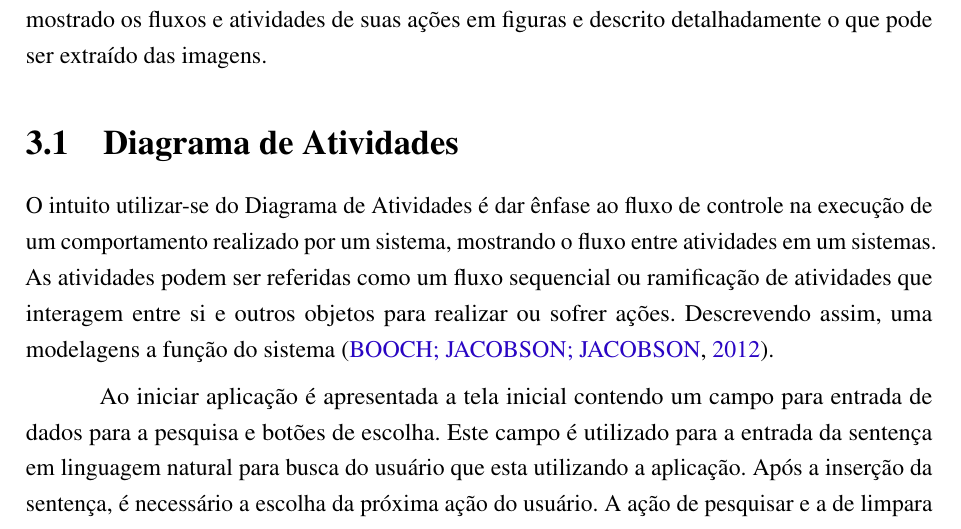
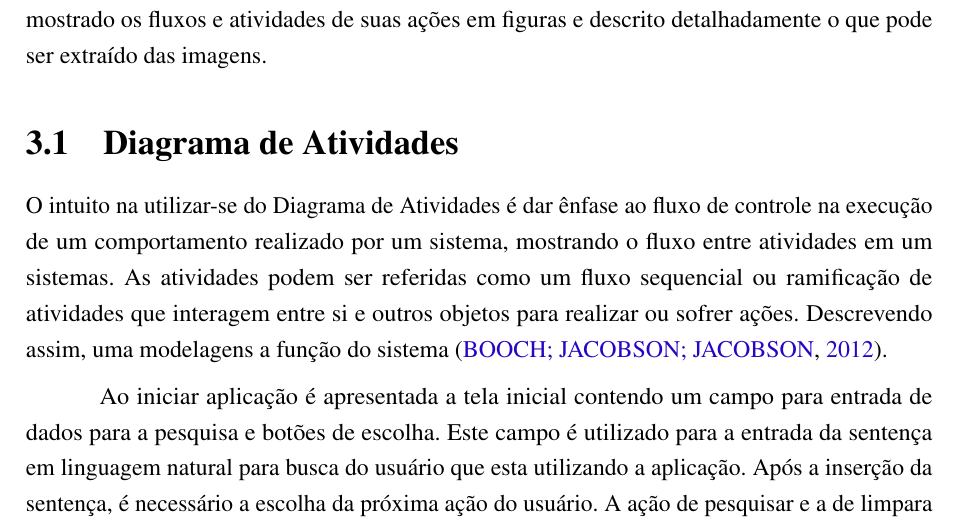
Before and after one commit to nitaicharan/TCC, a LaTeX thesis (Modelo AbnTex2/TCC.tex, which reads Modelo AbnTex2/textuais/capitulo3/diagact.tex): part of page 22 of 27, cut so that both start at the same text. Compiled offline with pdfLaTeX.

Commit message:
Update domingo 02 junho 2019, 11:51:38

```diff
--- a/Modelo AbnTex2/textuais/capitulo3/diagact.tex
+++ b/Modelo AbnTex2/textuais/capitulo3/diagact.tex
@@ -1,4 +1,4 @@
-O intuito utilizar-se do Diagrama de Atividades é dar ênfase ao fluxo de controle na execução de um comportamento realizado por um sistema, mostrando o fluxo entre atividades em um sistemas. As atividades podem ser referidas como um fluxo sequencial ou ramificação de atividades que interagem entre si e outros objetos para realizar ou sofrer ações. Descrevendo assim, uma modelagens a função do sistema \cite{Booch:2012}.
+O intuito na utilizar-se do Diagrama de Atividades é dar ênfase ao fluxo de controle na execução de um comportamento realizado por um sistema, mostrando o fluxo entre atividades em um sistemas. As atividades podem ser referidas como um fluxo sequencial ou ramificação de atividades que interagem entre si e outros objetos para realizar ou sofrer ações. Descrevendo assim, uma modelagens a função do sistema \cite{Booch:2012}.
 
 Ao iniciar aplicação é apresentada a tela inicial contendo um campo para entrada de dados para a pesquisa e botões de escolha. Este campo é utilizado para a entrada da sentença em linguagem natural para busca do usuário que esta utilizando a aplicação. Após a inserção da sentença, é necessário a escolha da próxima ação do usuário. A ação de pesquisar e a de limpara o campo da entrada.
 
```
Also changed, not shown: Modelo AbnTex2/TCC.pdf, Modelo AbnTex2/imagens/diagact.eps, Modelo AbnTex2/imagens/pretty.eps, 5 other files.
